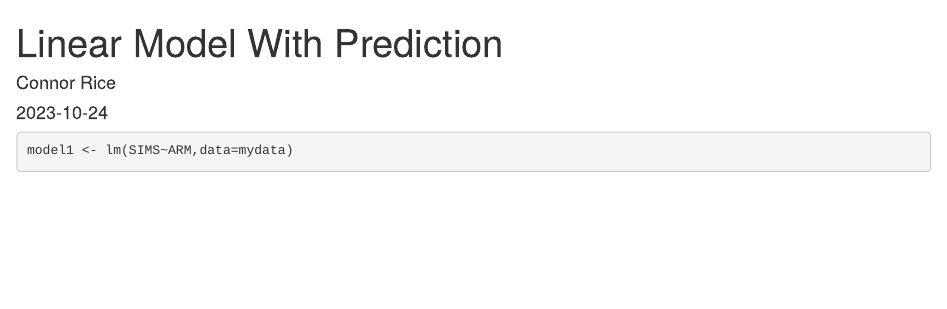
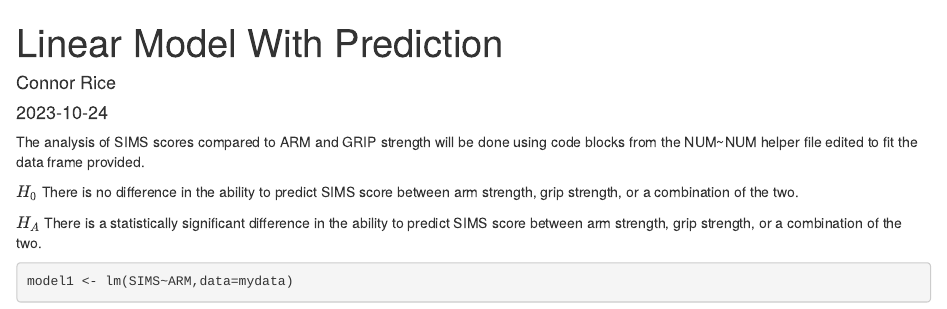
Before and after one commit to c-rice7/WriteUp-Linear-Model, an R Markdown document (LinearModel.Rmd): the page in a window 1100 px wide, from its top. Rendered offline with R 4.5, knitr and Pandoc, with nearby package versions; some code elsewhere in the file could not run offline.

Commit message:
added methods and hypotheses

````diff
--- a/LinearModel.Rmd
+++ b/LinearModel.Rmd
@@ -26,6 +26,12 @@ mydata <- read.csv(file="https://onlinestatbook.com/case_studies_rvls/physical_s
 
 ```
 
+The analysis of SIMS scores compared to ARM and GRIP strength will be done using code blocks from the NUM~NUM helper file edited to fit the data frame provided.
+
+$H_0$ There is no difference in the ability to predict SIMS score between arm strength, grip strength, or a combination of the two.
+
+$H_A$ There is a statistically significant difference in the ability to predict SIMS score between arm strength, grip strength, or a combination of the two.
+
 ```{r}
 model1 <- lm(SIMS~ARM,data=mydata)
 plot(SIMS~ARM,data=mydata)
````
Also changed, not shown: LinearModel.Rmd (3 more changed lines).
